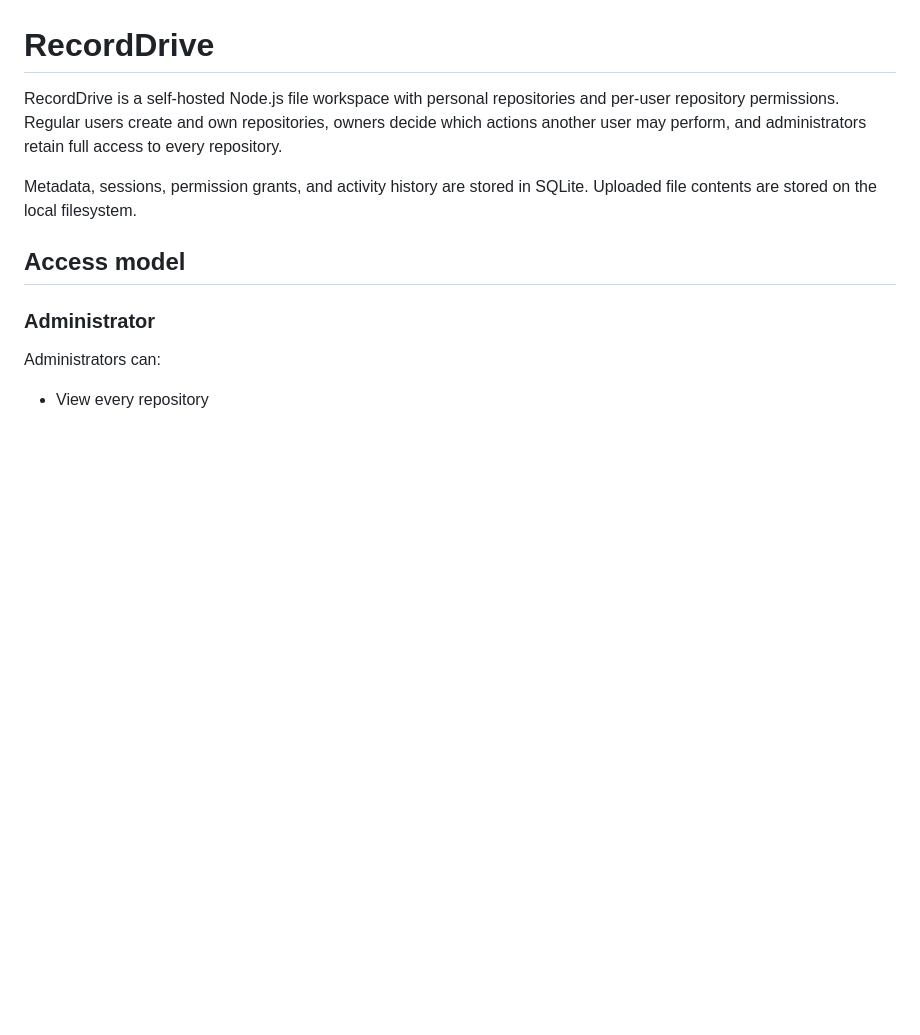
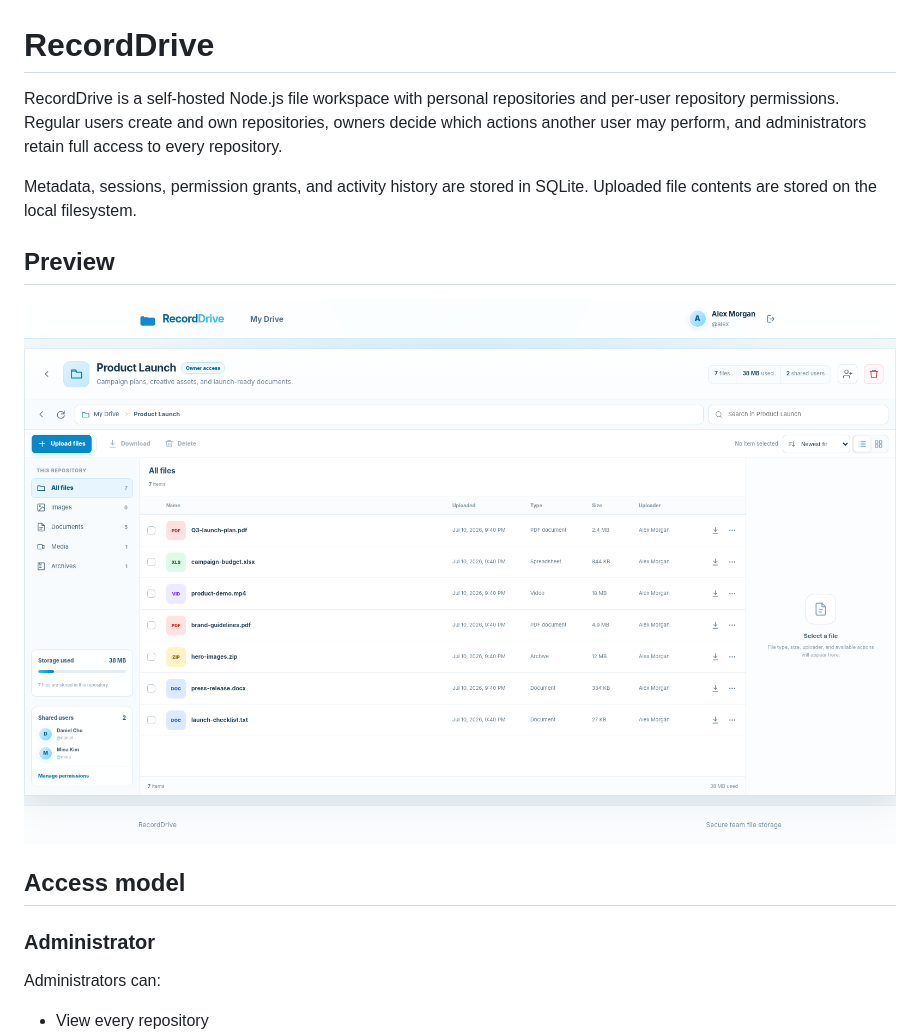
Before and after one commit to RichardCYang/RecordDrive, a Markdown page: README.md, the part around the change. Rendered like a GitHub page; pictures changed too: docs/images/recorddrive-overview.png (added); blank space fills up the shorter version.

Commit message:
docs: update README.md

```diff
--- a/README.md
+++ b/README.md
@@ -3,6 +3,10 @@
 RecordDrive is a self-hosted Node.js file workspace with personal repositories and per-user repository permissions. Regular users create and own repositories, owners decide which actions another user may perform, and administrators retain full access to every repository.
 
 Metadata, sessions, permission grants, and activity history are stored in SQLite. Uploaded file contents are stored on the local filesystem.
+
+## Preview
+
+![RecordDrive repository file explorer showing shared users, file categories, storage usage, and uploaded documents](docs/images/recorddrive-overview.png)
 
 ## Access model
 
```
